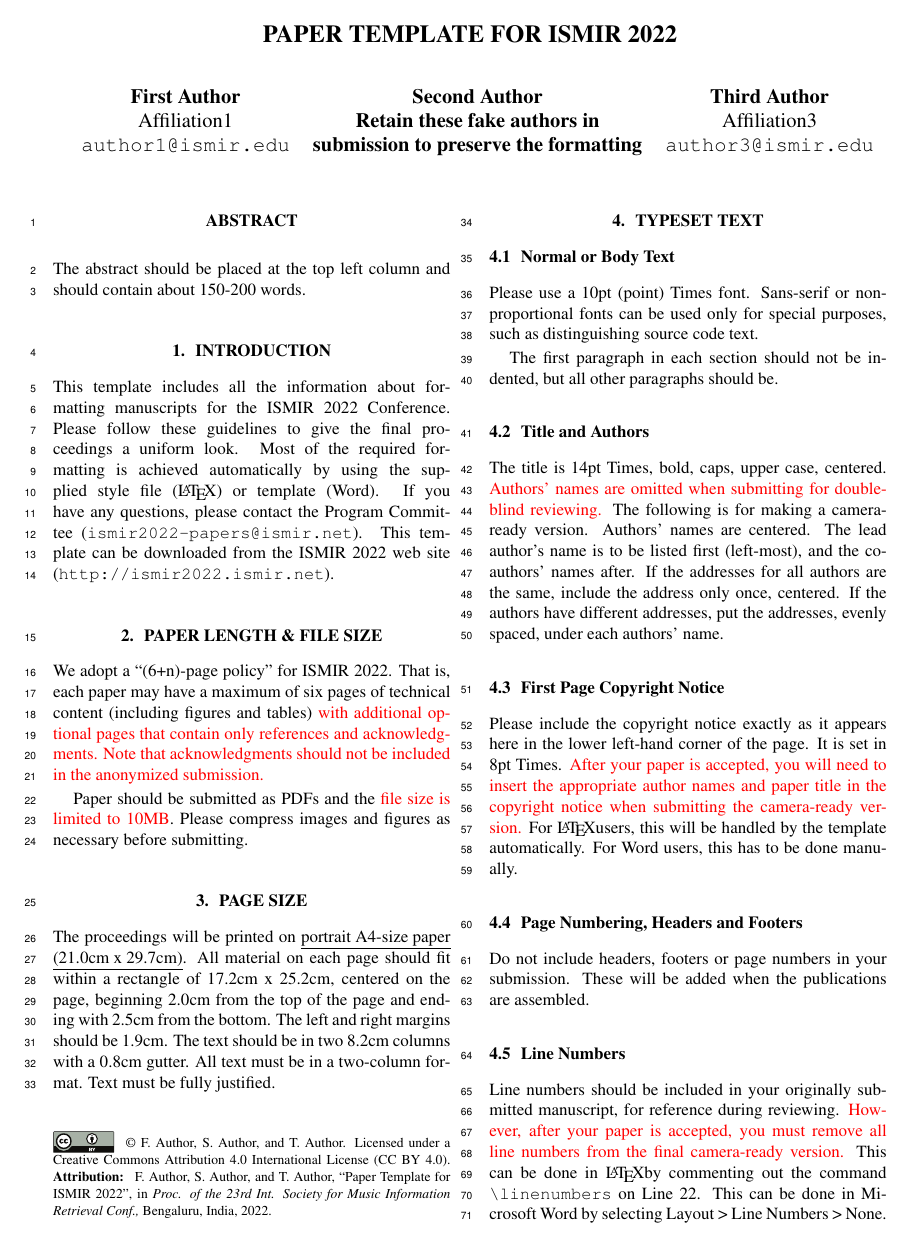
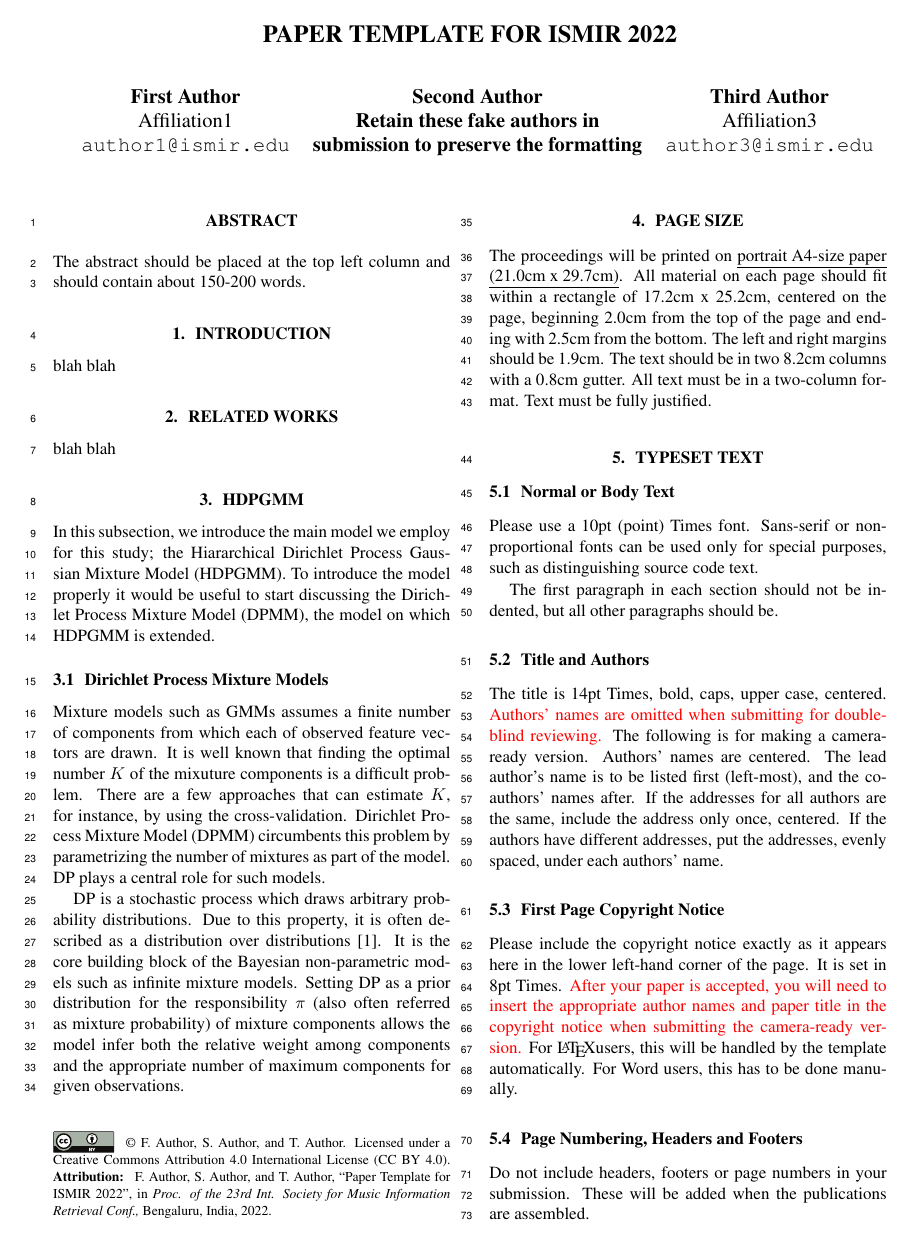
Before and after one commit to eldrin/hdpgmm-music-experiments, a LaTeX paper (paper/ismir_submission/ISMIR2022_template.tex): page 1 of 2 before the commit and page 1 of 3 after it. Compiled offline with pdfLaTeX.

Commit message:
started to write text down to the template

```diff
--- a/paper/ismir_submission/ISMIR2022_template.tex
+++ b/paper/ismir_submission/ISMIR2022_template.tex
@@ -81,17 +81,25 @@ The abstract should be placed at the top left column and should contain about 15
 %
 \section{Introduction}\label{sec:introduction}
 
-This template includes all the information about formatting manuscripts for the ISMIR \conferenceyear\ Conference.
-Please follow these guidelines to give the final proceedings a uniform look.
-Most of the required formatting is achieved automatically by using the supplied
-style file (\LaTeX) or template (Word).
-If you have any questions, please contact the Program Committee (\texttt{ismir\conferenceyear-papers@ismir.net}).
-This template can be downloaded from the ISMIR \conferenceyear\ web site (\texttt{http://ismir\conferenceyear.ismir.net}).
+blah blah
 %
-\section{Paper Length \& File Size}
-We adopt a ``(6+n)-page policy'' for ISMIR \conferenceyear. That is, each paper may have a maximum of six pages of technical content (including figures and tables) \textcolor{red}{with additional optional pages that contain only references and acknowledgments. Note that acknowledgments should not be included in the anonymized submission.}
 
-Paper should be submitted as PDFs and the \textcolor{red}{file size is limited to 10MB}. Please compress images and figures as necessary before submitting.
+\section{Related works}\label{sec:rel_works}
+
+blah blah
+%
+\section{HDPGMM}\label{sec:hdpgmm}
+
+In this subsection, we introduce the main model we employ for this study; the Hiararchical Dirichlet Process Gaussian Mixture Model (HDPGMM). To introduce the model properly it would be useful to start discussing the Dirichlet Process Mixture Model (DPMM), the model on which HDPGMM is extended.
+
+\subsection{Dirichlet Process Mixture Models}
+
+Mixture models such as GMMs assumes a finite number of components from which each of observed feature vectors are drawn. It is well known that finding the optimal number $K$ of the mixuture components is a difficult problem. There are a few approaches that can estimate $K$, for instance, by using the cross-validation. Dirichlet Process Mixture Model (DPMM) circumbents this problem by parametrizing the number of mixtures as part of the model. DP plays a central role for such models.
+
+DP is a stochastic process which draws arbitrary probability distributions. Due to this property, it is often described as a distribution over distributions \cite{DBLP:reference/ml/Teh17}. It is the core building block of the Bayesian non-parametric models such as infinite mixture models. Setting DP as a prior distribution for the responsibility $\pi$ (also often referred as mixture probability) of mixture components allows the model infer both the relative weight among components and the appropriate number of maximum components for given observations.
+
+
+
 
 \section{Page Size}\label{sec:page_size}
 
```
Also changed, not shown: paper/ismir_submission/ISMIRtemplate.bib (+17 -0 lines).
